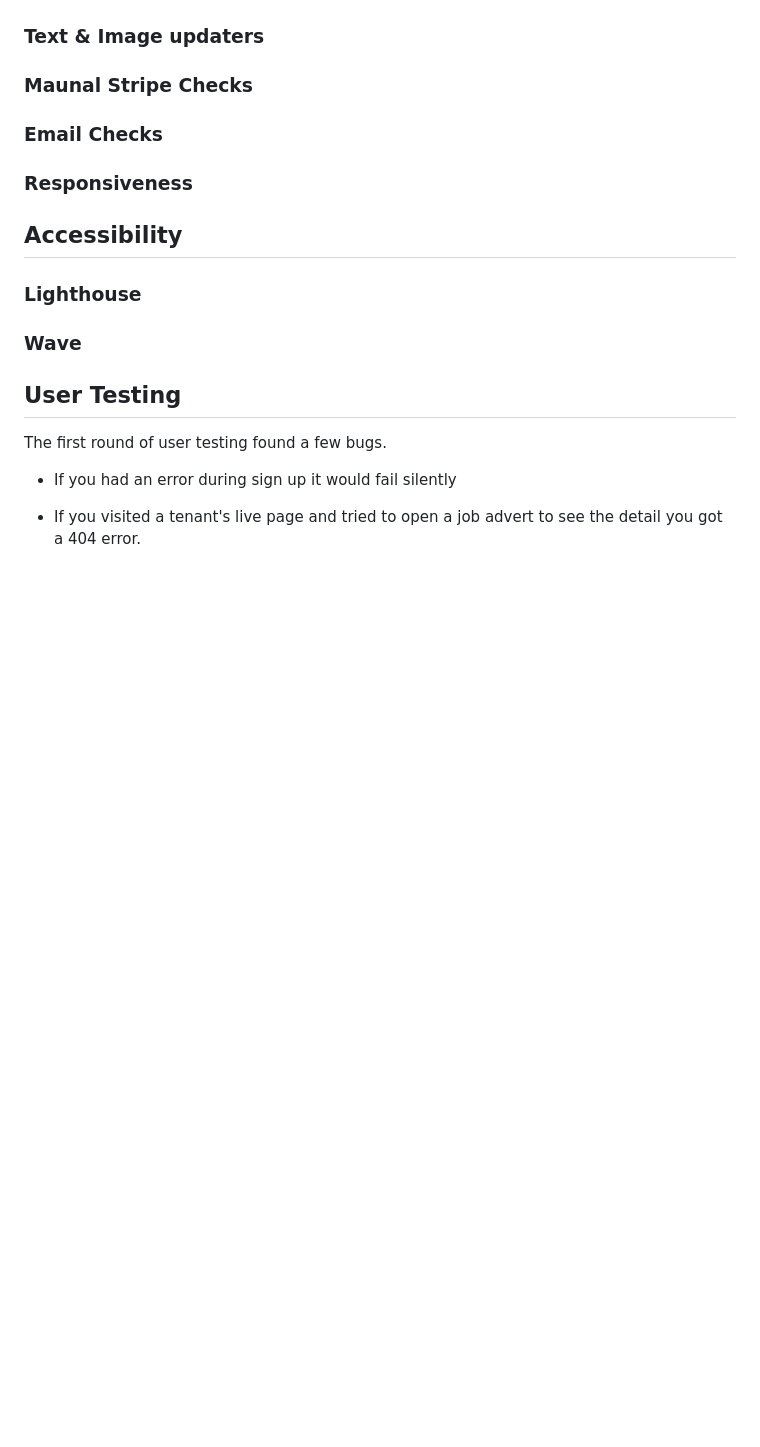
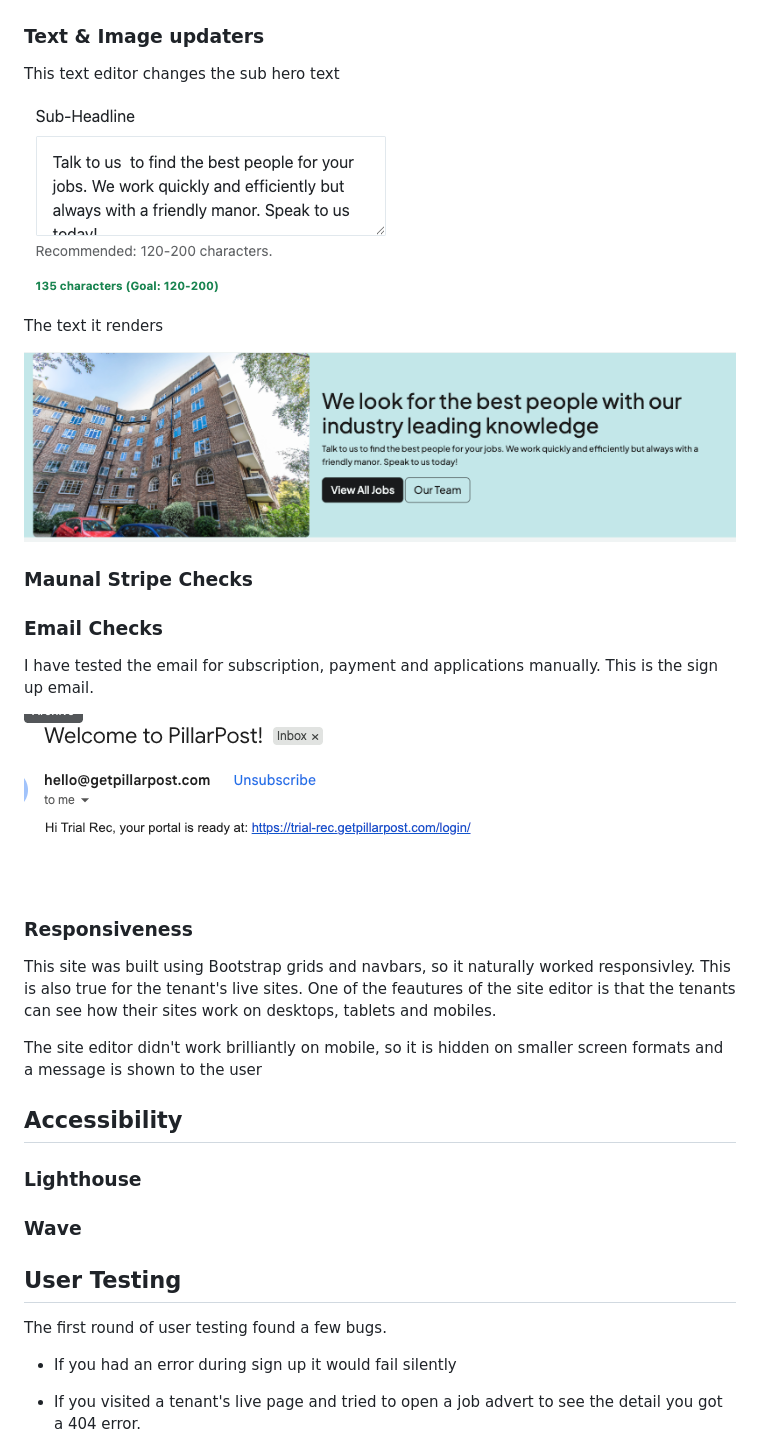
Before and after one commit to christinalicence/recruitment_saas, a Markdown page: docs/TESTING.MD, the part around the change. GitHub-like rendering; pictures changed too: docs/docs-images/sub_hero_text.png (added), docs/docs-images/subscribe_email.png (added), docs/docs-images/text-edit.png (added); blank space fills up the shorter version.

```diff
--- a/docs/TESTING.MD
+++ b/docs/TESTING.MD
@@ -103,13 +103,27 @@ These pictures show the primary/hero colour changer working
 
 ### Text & Image updaters
 
+This text editor changes the sub hero text
 
+![One of the text editors](docs-images/text-edit.png)
+
+The text it renders
+
+![The text it renders](docs-images/sub_hero_text.png)
 
 ### Maunal Stripe Checks
 
 ### Email Checks
 
+I have tested the email for subscription, payment and applications manually. This is the sign up email.
+
+![The email sent on sign up](docs-images/subscribe_email.png)
+
 ### Responsiveness
+
+This site was built using Bootstrap grids and navbars, so it naturally worked responsivley. This is also true for the tenant's live sites. One of the feautures of the site editor is that the tenants can see how their sites work on desktops, tablets and mobiles.
+
+The site editor didn't work brilliantly on mobile, so it is hidden on smaller screen formats and a message is shown to the user
 
 ## Accessibility
 
```
Also changed, not shown: docs/README.md (+2 -0 lines), 1 other file.
